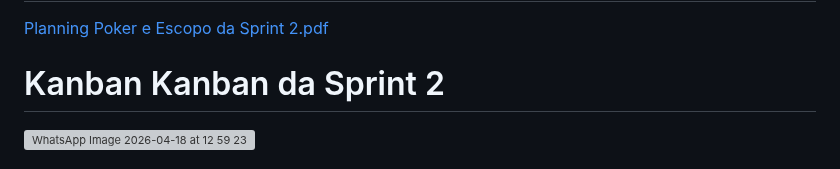
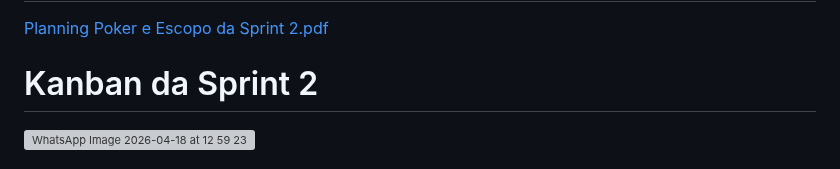
Before and after one commit to Matias2335/Farmacia_GPS, a Markdown page: README.md, the part around one of its changes. GitHub-like rendering; grey boxes are pictures that could not be loaded.

```diff
--- a/README.md
+++ b/README.md
@@ -310,7 +310,7 @@ https://trello.com/invite/b/69e39bc6d362b3e6d01c681d/ATTIfde3cd76324abd37a7d34e1
 # Planning Poker e Escopo da Sprint 2
 [Planning Poker e Escopo da Sprint 2.pdf](https://github.com/user-attachments/files/26647244/Planning.Poker.e.Escopo.da.Sprint.2.pdf)<br>
 
-# Kanban Kanban da Sprint 2
+# Kanban da Sprint 2
 <img width="1353" height="543" alt="WhatsApp Image 2026-04-18 at 12 59 23" src="https://github.com/user-attachments/assets/fd83ea3f-060b-4a08-b98c-d093f070019e" />
 
 # Kanban de Riscos
```
Also changed, not shown: other parts of README.md (+12 -0 lines).
